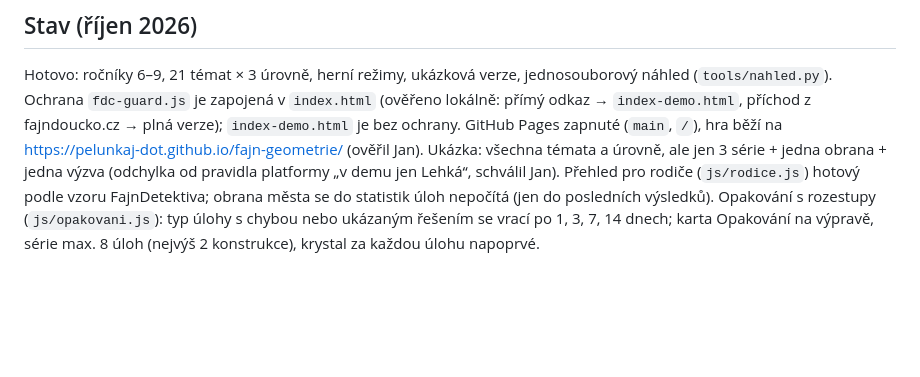
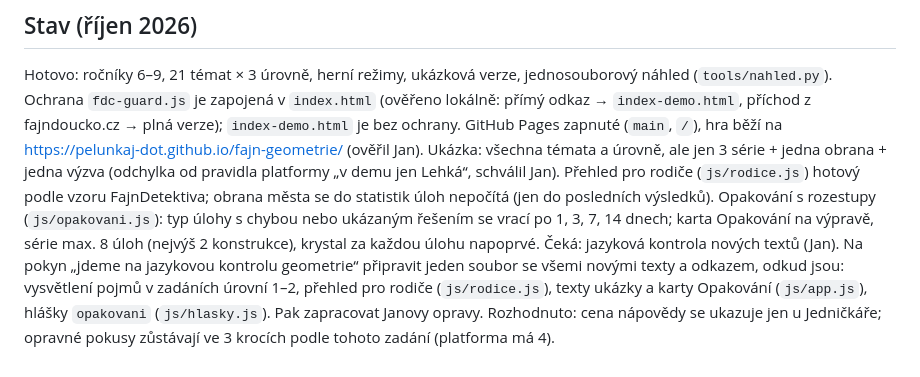
Before and after one commit to pelunkaj-dot/fajn-geometrie, a Markdown page: CLAUDE.md, the part around the change. Rendered like a GitHub page; blank space fills up the shorter version.

Commit message:
CLAUDE.md: čekající jazyková kontrola a rozhodnutí
Co-Authored-By: Claude Opus 5.5 <noreply@anthropic.com>
Claude-Session: https://claude.ai/code/session_01Djziix2WZTFk4H5PUwAyB2

```diff
--- a/CLAUDE.md
+++ b/CLAUDE.md
@@ -50,3 +50,5 @@ GitHub Pages zapnuté (`main`, `/`), hra běží na https://pelunkaj-dot.github.
 Ukázka: všechna témata a úrovně, ale jen 3 série + jedna obrana + jedna výzva (odchylka od pravidla platformy „v demu jen Lehká“, schválil Jan).
 Přehled pro rodiče (`js/rodice.js`) hotový podle vzoru FajnDetektiva; obrana města se do statistik úloh nepočítá (jen do posledních výsledků).
 Opakování s rozestupy (`js/opakovani.js`): typ úlohy s chybou nebo ukázaným řešením se vrací po 1, 3, 7, 14 dnech; karta Opakování na výpravě, série max. 8 úloh (nejvýš 2 konstrukce), krystal za každou úlohu napoprvé.
+Čeká: jazyková kontrola nových textů (Jan). Na pokyn „jdeme na jazykovou kontrolu geometrie“ připravit jeden soubor se všemi novými texty a odkazem, odkud jsou: vysvětlení pojmů v zadáních úrovní 1–2, přehled pro rodiče (`js/rodice.js`), texty ukázky a karty Opakování (`js/app.js`), hlášky `opakovani` (`js/hlasky.js`). Pak zapracovat Janovy opravy.
+Rozhodnuto: cena nápovědy se ukazuje jen u Jedničkáře; opravné pokusy zůstávají ve 3 krocích podle tohoto zadání (platforma má 4).
```
